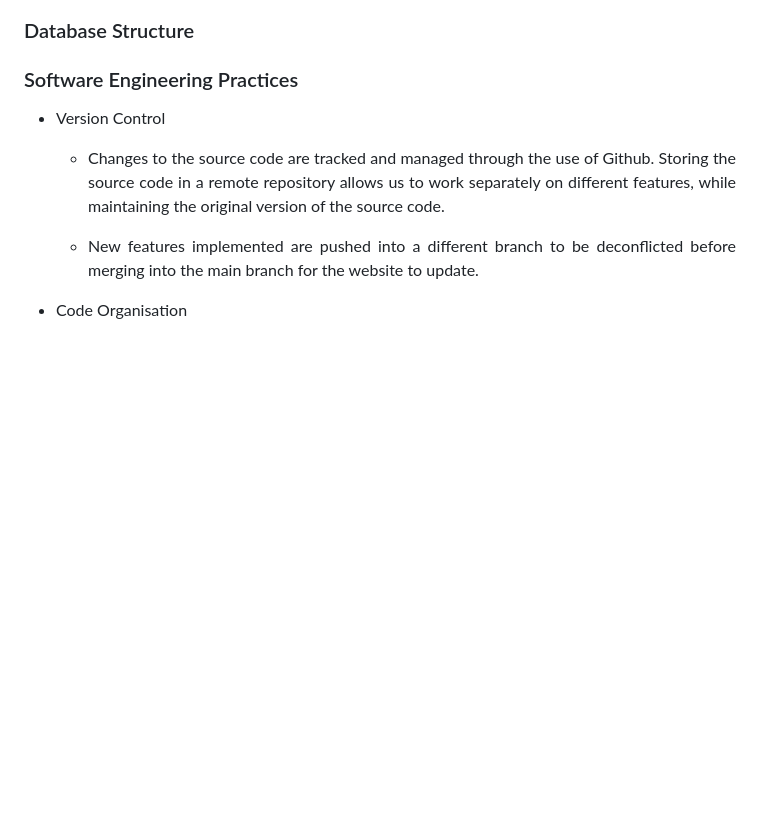
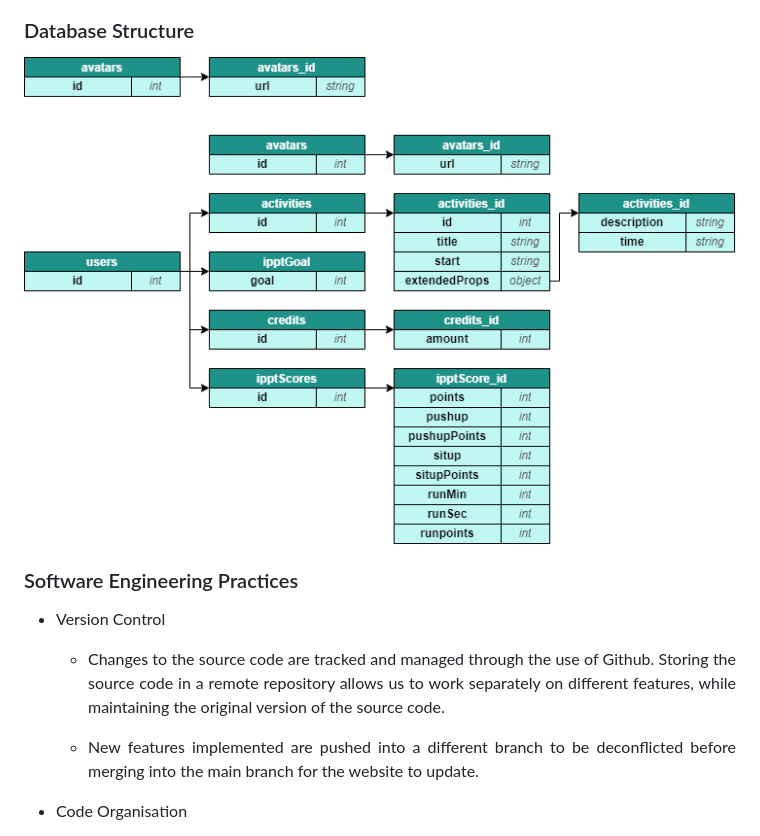
Before and after one commit to ong-ck/ITpt, a Markdown page: README.md, the part around the change printed below. Rendered like a GitHub page; pictures changed too: images/readme/database_structure.png (added); blank space fills up the shorter version.

Commit message:
readme add database structure diagram

```diff
--- a/README.md
+++ b/README.md
@@ -136,6 +136,8 @@
 
 ### Database Structure
 
+<img src="images/readme/database_structure.png" alt="Database Structure">
+
 ### Software Engineering Practices
 
 * Version Control
```
Also changed, not shown: other parts of README.md (+1 -1 lines).
